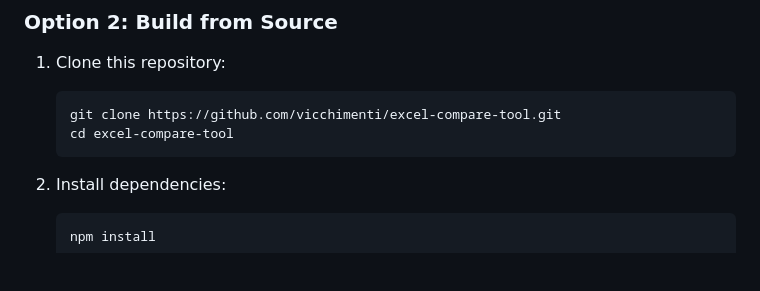
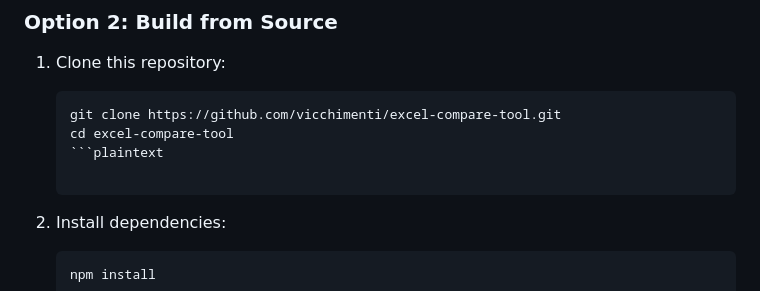
Before and after one commit to vicchimenti/excel-compare-tool, a Markdown page: README.md, the part around the change printed below. Drawn GitHub-style; blank space fills up the shorter version.

````diff
--- a/README.md
+++ b/README.md
@@ -30,7 +30,7 @@ A desktop application that allows users to quickly and easily compare two Excel
    ```bash
    git clone https://github.com/vicchimenti/excel-compare-tool.git
    cd excel-compare-tool
-   ```
+   ```plaintext
 
 2. Install dependencies:
 
````
Also changed, not shown: other parts of README.md (+1 -2 lines).
